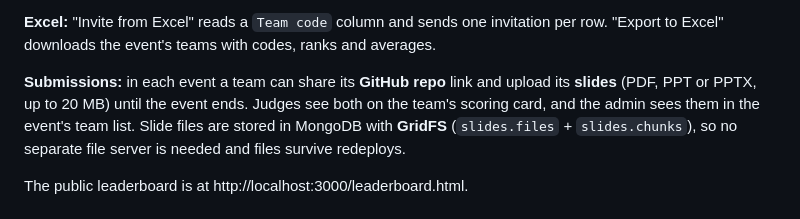
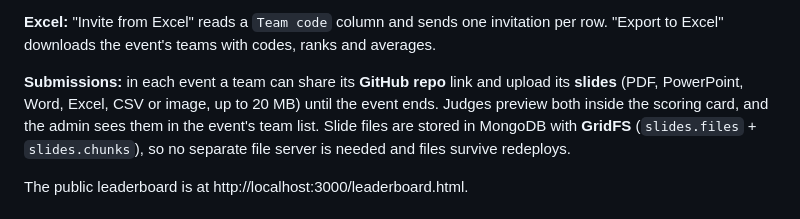
Before and after one commit to mihirr-spec/ScoreStream, a Markdown page: README.md, the part around the change. GitHub-like rendering.

Commit message:
README: list the new upload types
Co-Authored-By: Claude Opus 5.5 <noreply@anthropic.com>

```diff
--- a/README.md
+++ b/README.md
@@ -65,7 +65,7 @@ writes AI feedback for every team: the model merges the judges' short notes (e.g
 downloads the event's teams with codes, ranks and averages.
 
 **Submissions:** in each event a team can share its **GitHub repo** link and upload its **slides**
-(PDF, PPT or PPTX, up to 20 MB) until the event ends. Judges see both on the team's scoring card, and the
+(PDF, PowerPoint, Word, Excel, CSV or image, up to 20 MB) until the event ends. Judges preview both inside the scoring card, and the
 admin sees them in the event's team list. Slide files are stored in MongoDB with **GridFS**
 (`slides.files` + `slides.chunks`), so no separate file server is needed and files survive redeploys.
 
```
